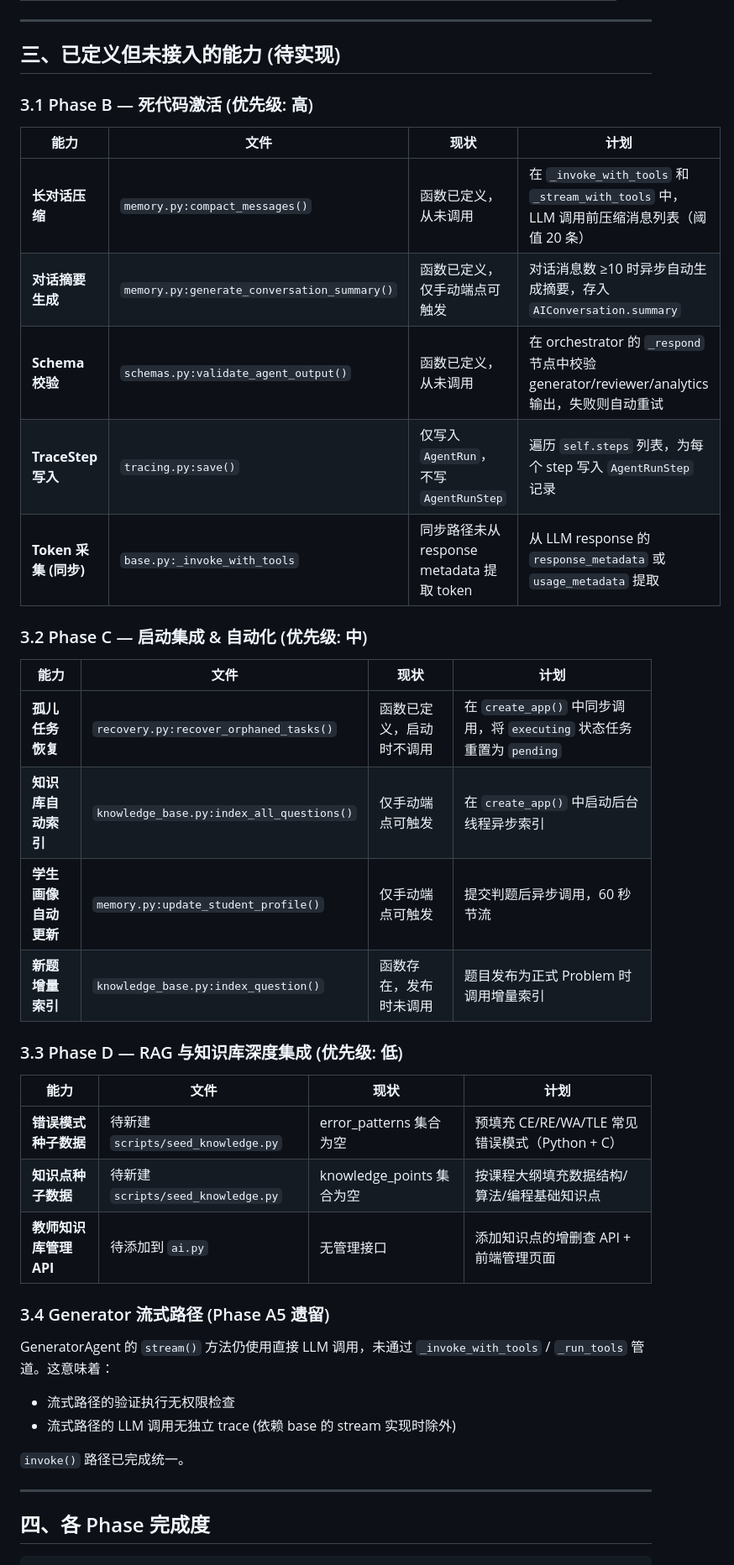
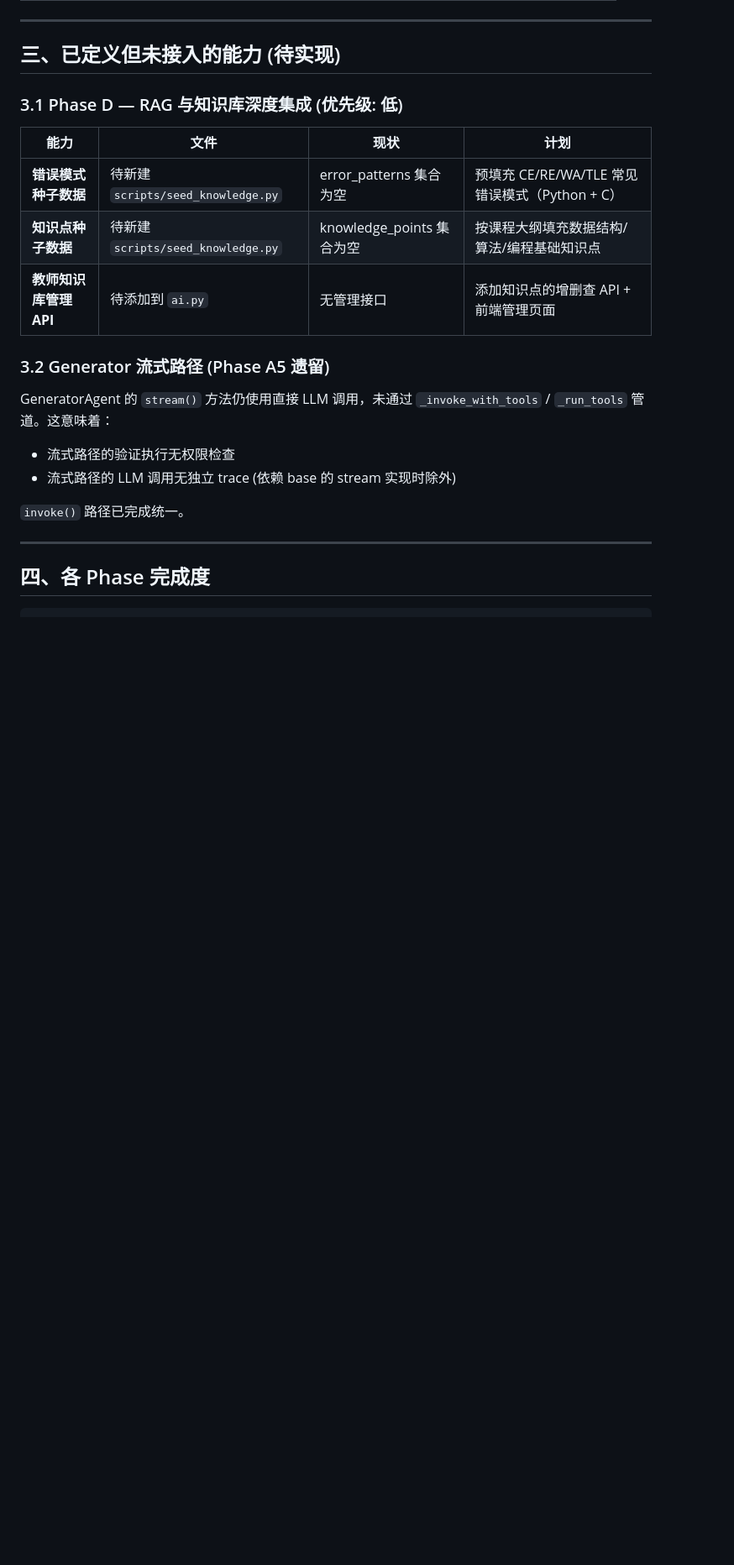
Before and after one commit to Kacaw2/CodeRunner-AI, a Markdown page: docs/AI_AGENTS_STATUS.md, the part around one of its changes. Shown at 84% size. Rendered like a GitHub page; blank space fills up the shorter version.

```diff
--- a/docs/AI_AGENTS_STATUS.md
+++ b/docs/AI_AGENTS_STATUS.md
@@ -112,26 +130,7 @@ CodeRunner-AI 的 AI 模块基于 **Flask + LangGraph + LangChain + DeepSeek API
 
 ## 三、已定义但未接入的能力 (待实现)
 
-### 3.1 Phase B — 死代码激活 (优先级: 高)
-
-| 能力 | 文件 | 现状 | 计划 |
-|------|------|------|------|
-| **长对话压缩** | `memory.py:compact_messages()` | 函数已定义，从未调用 | 在 `_invoke_with_tools` 和 `_stream_with_tools` 中，LLM 调用前压缩消息列表（阈值 20 条） |
-| **对话摘要生成** | `memory.py:generate_conversation_summary()` | 函数已定义，仅手动端点可触发 | 对话消息数 ≥10 时异步自动生成摘要，存入 `AIConversation.summary` |
-| **Schema 校验** | `schemas.py:validate_agent_output()` | 函数已定义，从未调用 | 在 orchestrator 的 `_respond` 节点中校验 generator/reviewer/analytics 输出，失败则自动重试 |
-| **TraceStep 写入** | `tracing.py:save()` | 仅写入 `AgentRun`，不写 `AgentRunStep` | 遍历 `self.steps` 列表，为每个 step 写入 `AgentRunStep` 记录 |
-| **Token 采集 (同步)** | `base.py:_invoke_with_tools` | 同步路径未从 response metadata 提取 token | 从 LLM response 的 `response_metadata` 或 `usage_metadata` 提取 |
-
-### 3.2 Phase C — 启动集成 & 自动化 (优先级: 中)
-
-| 能力 | 文件 | 现状 | 计划 |
-|------|------|------|------|
-| **孤儿任务恢复** | `recovery.py:recover_orphaned_tasks()` | 函数已定义，启动时不调用 | 在 `create_app()` 中同步调用，将 `executing` 状态任务重置为 `pending` |
-| **知识库自动索引** | `knowledge_base.py:index_all_questions()` | 仅手动端点可触发 | 在 `create_app()` 中启动后台线程异步索引 |
-| **学生画像自动更新** | `memory.py:update_student_profile()` | 仅手动端点可触发 | 提交判题后异步调用，60 秒节流 |
-| **新题增量索引** | `knowledge_base.py:index_question()` | 函数存在，发布时未调用 | 题目发布为正式 Problem 时调用增量索引 |
-
-### 3.3 Phase D — RAG 与知识库深度集成 (优先级: 低)
+### 3.1 Phase D — RAG 与知识库深度集成 (优先级: 低)
 
 | 能力 | 文件 | 现状 | 计划 |
 |------|------|------|------|
@@ -139,7 +138,7 @@ CodeRunner-AI 的 AI 模块基于 **Flask + LangGraph + LangChain + DeepSeek API
 | **知识点种子数据** | 待新建 `scripts/seed_knowledge.py` | knowledge_points 集合为空 | 按课程大纲填充数据结构/算法/编程基础知识点 |
 | **教师知识库管理 API** | 待添加到 `ai.py` | 无管理接口 | 添加知识点的增删查 API + 前端管理页面 |
 
-### 3.4 Generator 流式路径 (Phase A5 遗留)
+### 3.2 Generator 流式路径 (Phase A5 遗留)
 
 GeneratorAgent 的 `stream()` 方法仍使用直接 LLM 调用，未通过 `_invoke_with_tools` / `_run_tools` 管道。这意味着：
 - 流式路径的验证执行无权限检查
```
Also changed, not shown: other parts of docs/AI_AGENTS_STATUS.md (+32 -14 lines).
